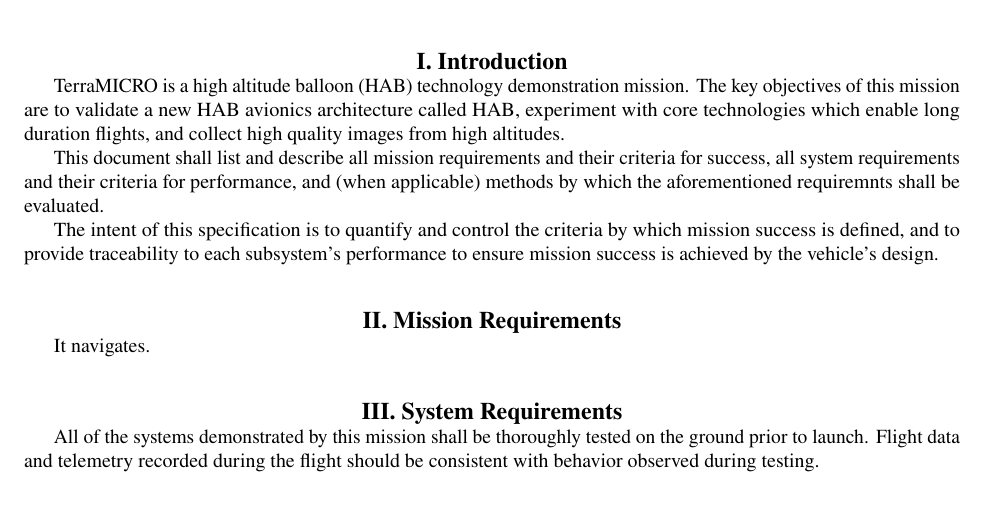
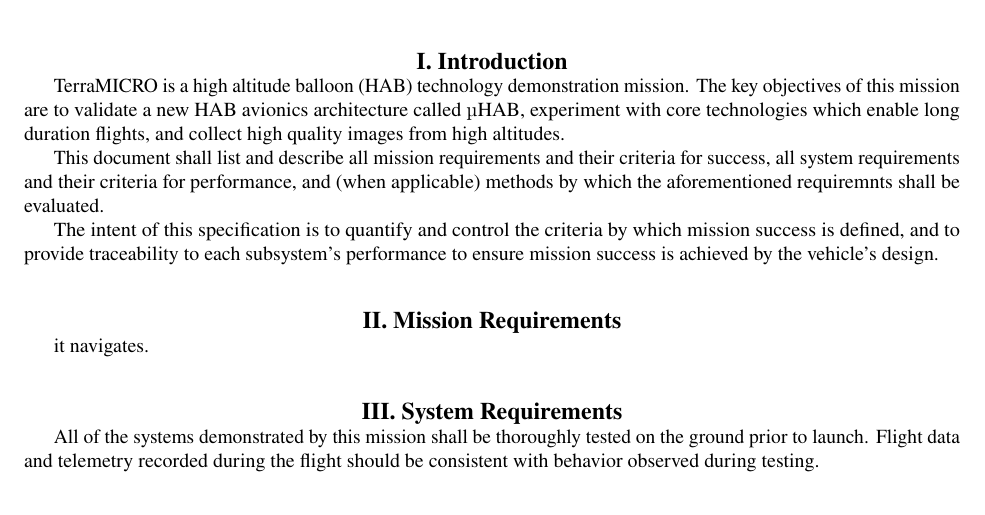
Before and after one commit to TerraHAB/TerraMICRO, a LaTeX paper (docs-requirements/docs-requirements.tex, which reads docs-requirements/tex/intro.tex, docs-requirements/tex/mission-reqs.tex): part of the page, cut so that both start at the same text. Compiled offline with pdfLaTeX.

Commit message:
gitignore and textgreek

```diff
--- a/docs-requirements/docs-requirements.tex
+++ b/docs-requirements/docs-requirements.tex
@@ -22,6 +22,7 @@
 \usepackage{siunitx} % enable package for easily formatting units
 \usepackage{longtable,tabularx} % make fancy tables
 \usepackage{booktabs} % make beautiful tables!
+\usepackage[euler]{textgreek} % insert greek letters in text mode
 \usepackage{hyperref} % enable package for cross-referencing figures, sections, references etc.
 % how to use hyperref: http://www2.washjeff.edu/users/rhigginbottom/latex/resources/lecture09.pdf
 
--- a/docs-requirements/tex/intro.tex
+++ b/docs-requirements/tex/intro.tex
@@ -1,6 +1,7 @@
+%!TEX root = ../docs-requirements.tex
 TerraMICRO is a high altitude balloon (HAB) technology demonstration mission.
 The key objectives of this mission are to validate a new HAB avionics
-architecture called HAB, experiment with core technologies which enable
+architecture called \textmu HAB, experiment with core technologies which enable
 long duration flights, and collect high quality images from high altitudes.
 
 This document shall list and describe all mission requirements and their
--- a/docs-requirements/tex/mission-reqs.tex
+++ b/docs-requirements/tex/mission-reqs.tex
@@ -15,4 +15,4 @@
 %% Created November 26, 2018 by Phil Linden
 %% *************************************************************************
 
-It navigates.
+it navigates.
```
Also changed, not shown: docs-requirements/tex/glossary.tex (+1 -1 lines), docs-requirements/tex/system-reqs.tex (+1 -1 lines), docs-requirements/docs-requirements.pdf, docs-requirements/tex/mission-reqs.tex (2 more changed lines).
